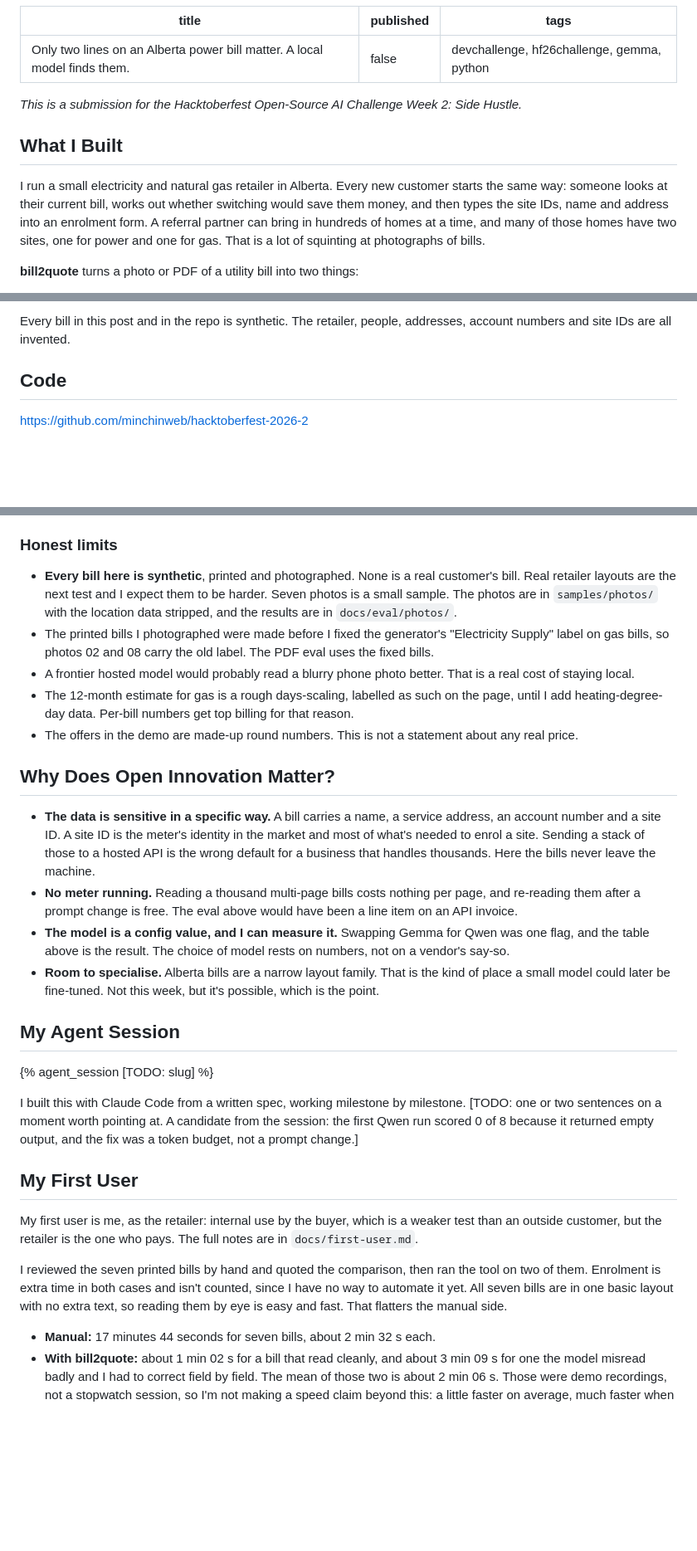
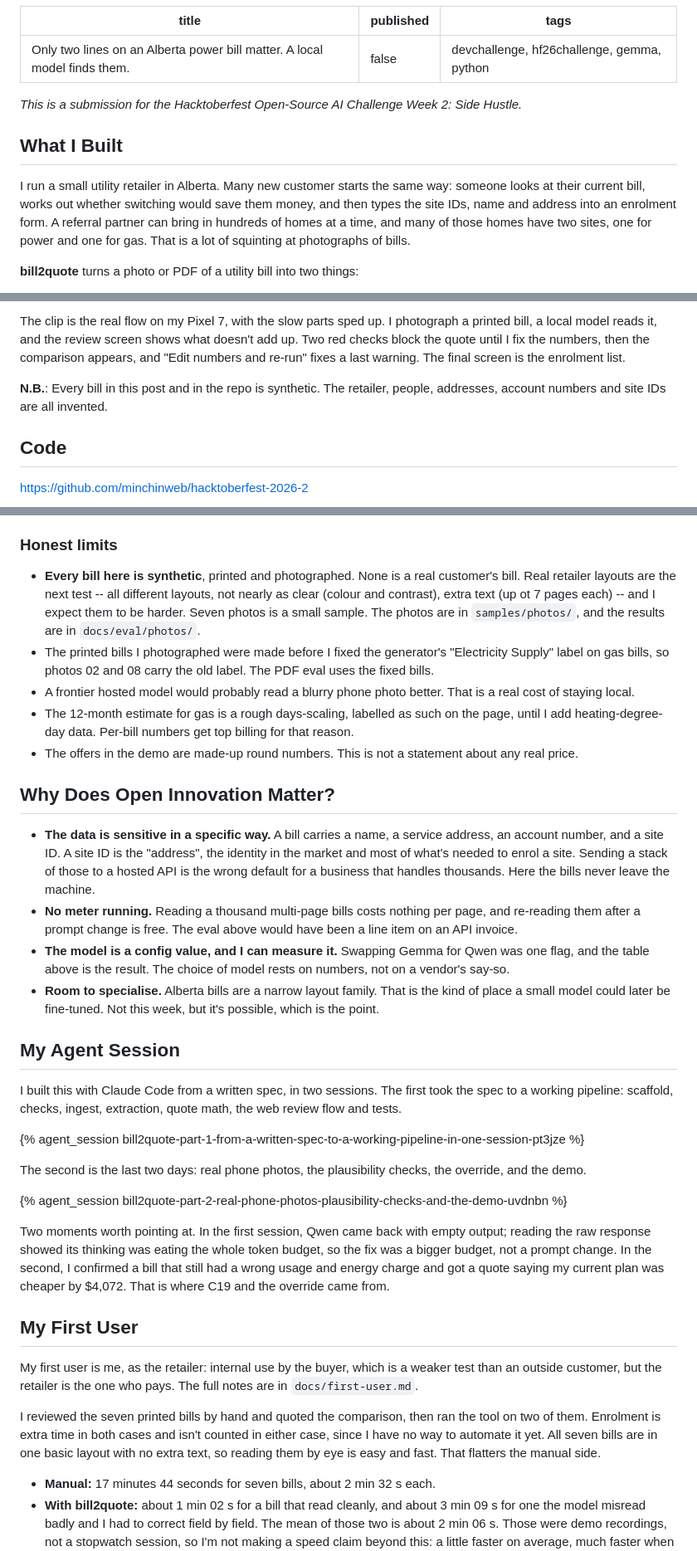
Before and after one commit to minchinweb/hacktoberfest-2026-2, a Markdown page: POST.md, 3 parts joined by grey strips. Shown at 83% size. Drawn GitHub-style; blank space fills up the shorter version.

Commit message:
Post: link Week 1, add demo GIF, embed both agent sessions, remove draft notes
Co-Authored-By: Claude Sonnet 5.5 <noreply@anthropic.com>

```diff
--- a/POST.md
+++ b/POST.md
@@ -4,21 +4,11 @@ published: false
 tags: devchallenge, hf26challenge, gemma, python
 ---
 
-<!--
-DRAFT NOTES (delete before publishing)
-Everything below is written from what exists in the repo today. Items still to fill, all marked [TODO]:
-  1. Demo GIF/video (phone photo -> review screen with one flagged field -> customer quote).
-  2. "My First User": the timed session in SPEC §13 has NOT happened. No timings or verdict are invented here.
-  3. Agent session slug for the {% agent_session %} tag.
-  4. Re-check the UCA link and any regulatory claim the day you publish.
-Stay anonymous: no company, partner or deal names. The demo brand and offers are fictional.
--->
-
 *This is a submission for the Hacktoberfest Open-Source AI Challenge Week 2: Side Hustle.*
 
 ## What I Built
 
-I run a small electricity and natural gas retailer in Alberta. Every new customer starts the same way: someone looks at their current bill, works out whether switching would save them money, and then types the site IDs, name and address into an enrolment form. A referral partner can bring in hundreds of homes at a time, and many of those homes have two sites, one for power and one for gas. That is a lot of squinting at photographs of bills.
+I run a small utility retailer in Alberta. Many new customer starts the same way: someone looks at their current bill, works out whether switching would save them money, and then types the site IDs, name and address into an enrolment form. A referral partner can bring in hundreds of homes at a time, and many of those homes have two sites, one for power and one for gas. That is a lot of squinting at photographs of bills.
 
 **bill2quote** turns a photo or PDF of a utility bill into two things:
 
@@ -35,5 +25,7 @@ The insight that makes this tractable: of the dozens of lines on an Alberta bill
 
-Every bill in this post and in the repo is synthetic. The retailer, people, addresses, account numbers and site IDs are all invented.
+The clip is the real flow on my Pixel 7, with the slow parts sped up. I photograph a printed bill, a local model reads it, and the review screen shows what doesn't add up. Two red checks block the quote until I fix the numbers, then the comparison appears, and "Edit numbers and re-run" fixes a last warning. The final screen is the enrolment list.
+
+**N.B.**: Every bill in this post and in the repo is synthetic. The retailer, people, addresses, account numbers and site IDs are all invented.
 
 ## Code
 
@@ -91,7 +83,7 @@ Qwen is ahead on both sets, but it always thinks (the `think: false` flag has no
 
 ### Honest limits
 
-- **Every bill here is synthetic**, printed and photographed. None is a real customer's bill. Real retailer layouts are the next test and I expect them to be harder. Seven photos is a small sample. The photos are in `samples/photos/` with the location data stripped, and the results are in `docs/eval/photos/`.
+- **Every bill here is synthetic**, printed and photographed. None is a real customer's bill. Real retailer layouts are the next test -- all different layouts, not nearly as clear (colour and contrast), extra text (up ot 7 pages each) -- and I expect them to be harder. Seven photos is a small sample. The photos are in `samples/photos/`, and the results are in `docs/eval/photos/`.
 - The printed bills I photographed were made before I fixed the generator's "Electricity Supply" label on gas bills, so photos 02 and 08 carry the old label. The PDF eval uses the fixed bills.
 - A frontier hosted model would probably read a blurry phone photo better. That is a real cost of staying local.
 - The 12-month estimate for gas is a rough days-scaling, labelled as such on the page, until I add heating-degree-day data. Per-bill numbers get top billing for that reason.
@@ -99,22 +91,28 @@ Qwen is ahead on both sets, but it always thinks (the `think: false` flag has no
 
 ## Why Does Open Innovation Matter?
 
-- **The data is sensitive in a specific way.** A bill carries a name, a service address, an account number and a site ID. A site ID is the meter's identity in the market and most of what's needed to enrol a site. Sending a stack of those to a hosted API is the wrong default for a business that handles thousands. Here the bills never leave the machine.
+- **The data is sensitive in a specific way.** A bill carries a name, a service address, an account number, and a site ID. A site ID is the "address", the identity in the market and most of what's needed to enrol a site. Sending a stack of those to a hosted API is the wrong default for a business that handles thousands. Here the bills never leave the machine.
 - **No meter running.** Reading a thousand multi-page bills costs nothing per page, and re-reading them after a prompt change is free. The eval above would have been a line item on an API invoice.
 - **The model is a config value, and I can measure it.** Swapping Gemma for Qwen was one flag, and the table above is the result. The choice of model rests on numbers, not on a vendor's say-so.
 - **Room to specialise.** Alberta bills are a narrow layout family. That is the kind of place a small model could later be fine-tuned. Not this week, but it's possible, which is the point.
 
 ## My Agent Session
 
-{% agent_session [TODO: slug] %}
+I built this with Claude Code from a written spec, in two sessions. The first took the spec to a working pipeline: scaffold, checks, ingest, extraction, quote math, the web review flow and tests.
 
-I built this with Claude Code from a written spec, working milestone by milestone. [TODO: one or two sentences on a moment worth pointing at. A candidate from the session: the first Qwen run scored 0 of 8 because it returned empty output, and the fix was a token budget, not a prompt change.]
+{% agent_session bill2quote-part-1-from-a-written-spec-to-a-working-pipeline-in-one-session-pt3jze %}
+
+The second is the last two days: real phone photos, the plausibility checks, the override, and the demo.
+
+{% agent_session bill2quote-part-2-real-phone-photos-plausibility-checks-and-the-demo-uvdnbn %}
+
+Two moments worth pointing at. In the first session, Qwen came back with empty output; reading the raw response showed its thinking was eating the whole token budget, so the fix was a bigger budget, not a prompt change. In the second, I confirmed a bill that still had a wrong usage and energy charge and got a quote saying my current plan was cheaper by $4,072. That is where C19 and the override came from.
 
 ## My First User
 
 My first user is me, as the retailer: internal use by the buyer, which is a weaker test than an outside customer, but the retailer is the one who pays. The full notes are in `docs/first-user.md`.
 
-I reviewed the seven printed bills by hand and quoted the comparison, then ran the tool on two of them. Enrolment is extra time in both cases and isn't counted, since I have no way to automate it yet. All seven bills are in one basic layout with no extra text, so reading them by eye is easy and fast. That flatters the manual side.
+I reviewed the seven printed bills by hand and quoted the comparison, then ran the tool on two of them. Enrolment is extra time in both cases and isn't counted in either case, since I have no way to automate it yet. All seven bills are in one basic layout with no extra text, so reading them by eye is easy and fast. That flatters the manual side.
 
 - **Manual:** 17 minutes 44 seconds for seven bills, about 2 min 32 s each.
 - **With bill2quote:** about 1 min 02 s for a bill that read cleanly, and about 3 min 09 s for one the model misread badly and I had to correct field by field. The mean of those two is about 2 min 06 s. Those were demo recordings, not a stopwatch session, so I'm not making a speed claim beyond this: a little faster on average, much faster when the read is clean, slower when it isn't.
```
Also changed, not shown: other parts of POST.md (+6 -6 lines).
